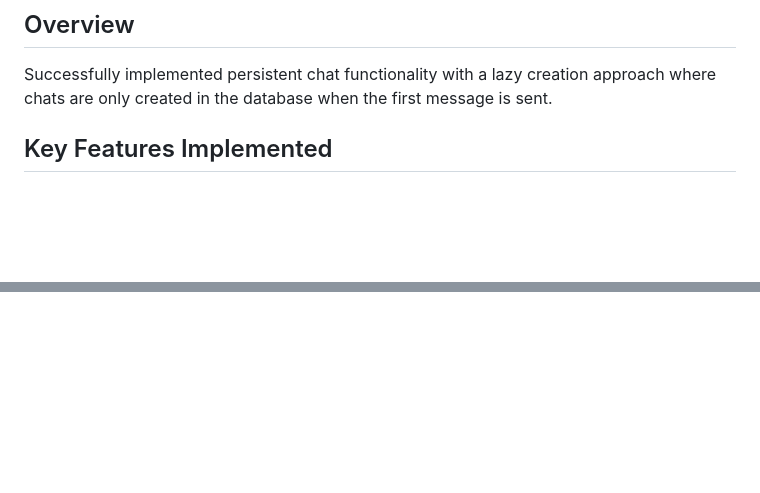
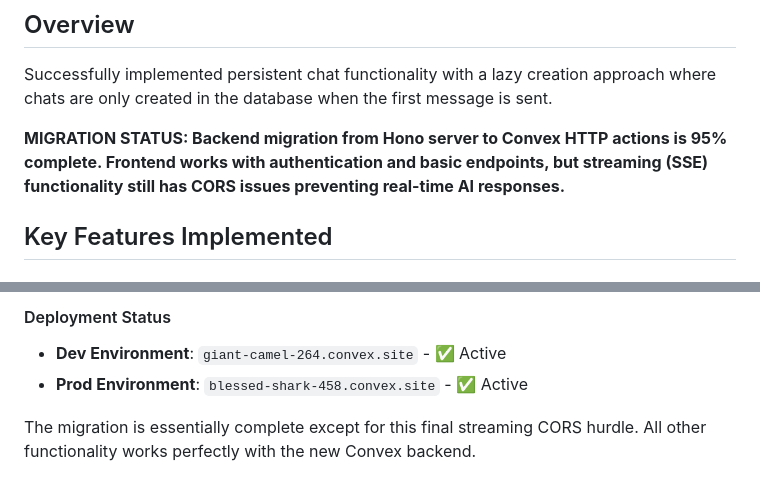
Before and after one commit to hawkticehurst/plain-chat, a Markdown page: PERSISTENT_CHATS_IMPLEMENTATION.md, 2 parts joined by grey strips. GitHub-like rendering; blank space fills up the shorter version.

Commit message:
Finalize Convex migration and document CORS streaming issues

```diff
--- a/PERSISTENT_CHATS_IMPLEMENTATION.md
+++ b/PERSISTENT_CHATS_IMPLEMENTATION.md
@@ -3,6 +3,8 @@
 ## Overview
 
 Successfully implemented persistent chat functionality with a lazy creation approach where chats are only created in the database when the first message is sent.
+
+**MIGRATION STATUS: Backend migration from Hono server to Convex HTTP actions is 95% complete. Frontend works with authentication and basic endpoints, but streaming (SSE) functionality still has CORS issues preventing real-time AI responses.**
 
 ## Key Features Implemented
 
@@ -143,0 +295,6 @@ Successfully implemented persistent chat functionality with a lazy creation appr
+#### Deployment Status
+
+- **Dev Environment**: `giant-camel-264.convex.site` - ✅ Active
+- **Prod Environment**: `blessed-shark-458.convex.site` - ✅ Active
+
+The migration is essentially complete except for this final streaming CORS hurdle. All other functionality works perfectly with the new Convex backend.
```
Also changed, not shown: other parts of PERSISTENT_CHATS_IMPLEMENTATION.md (+149 -0 lines).
